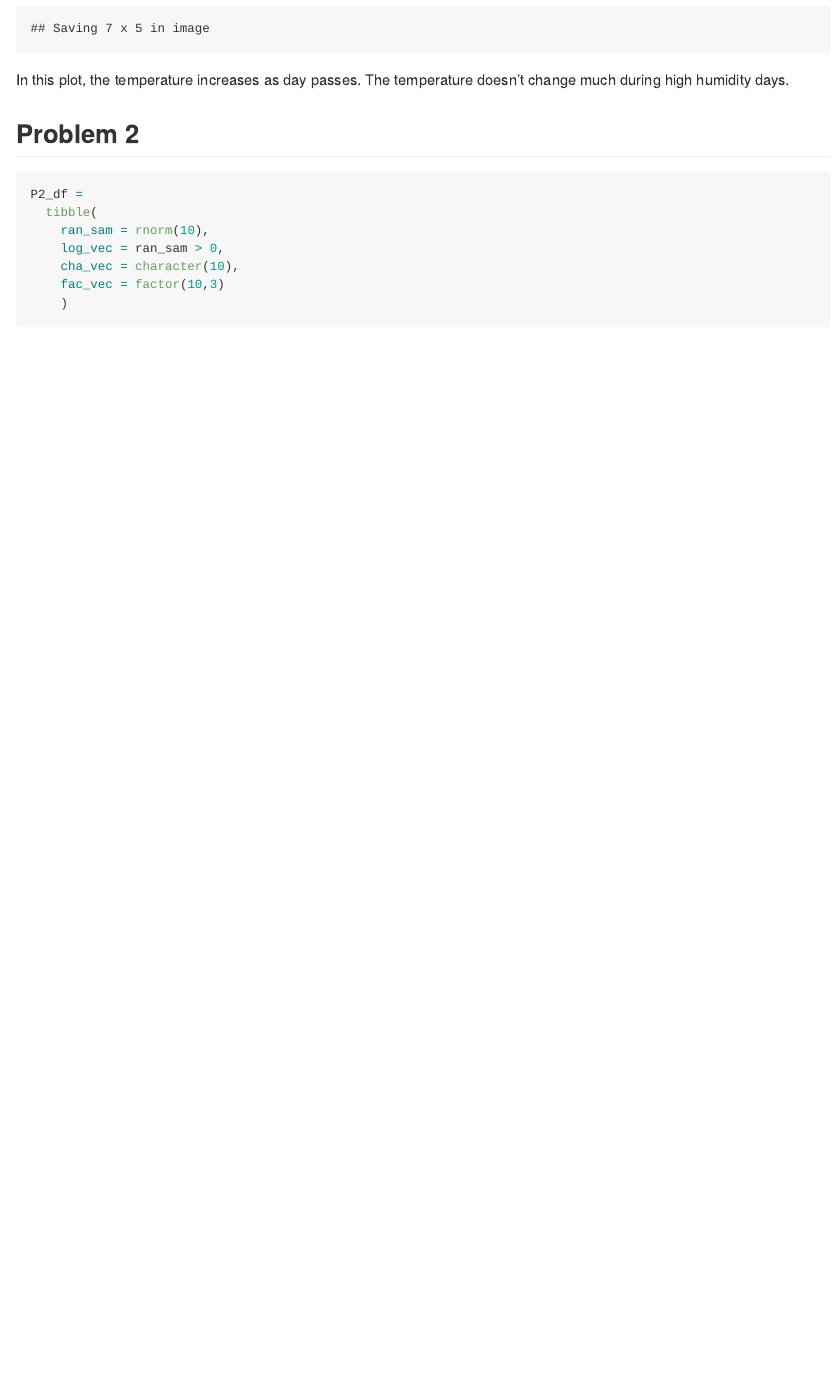
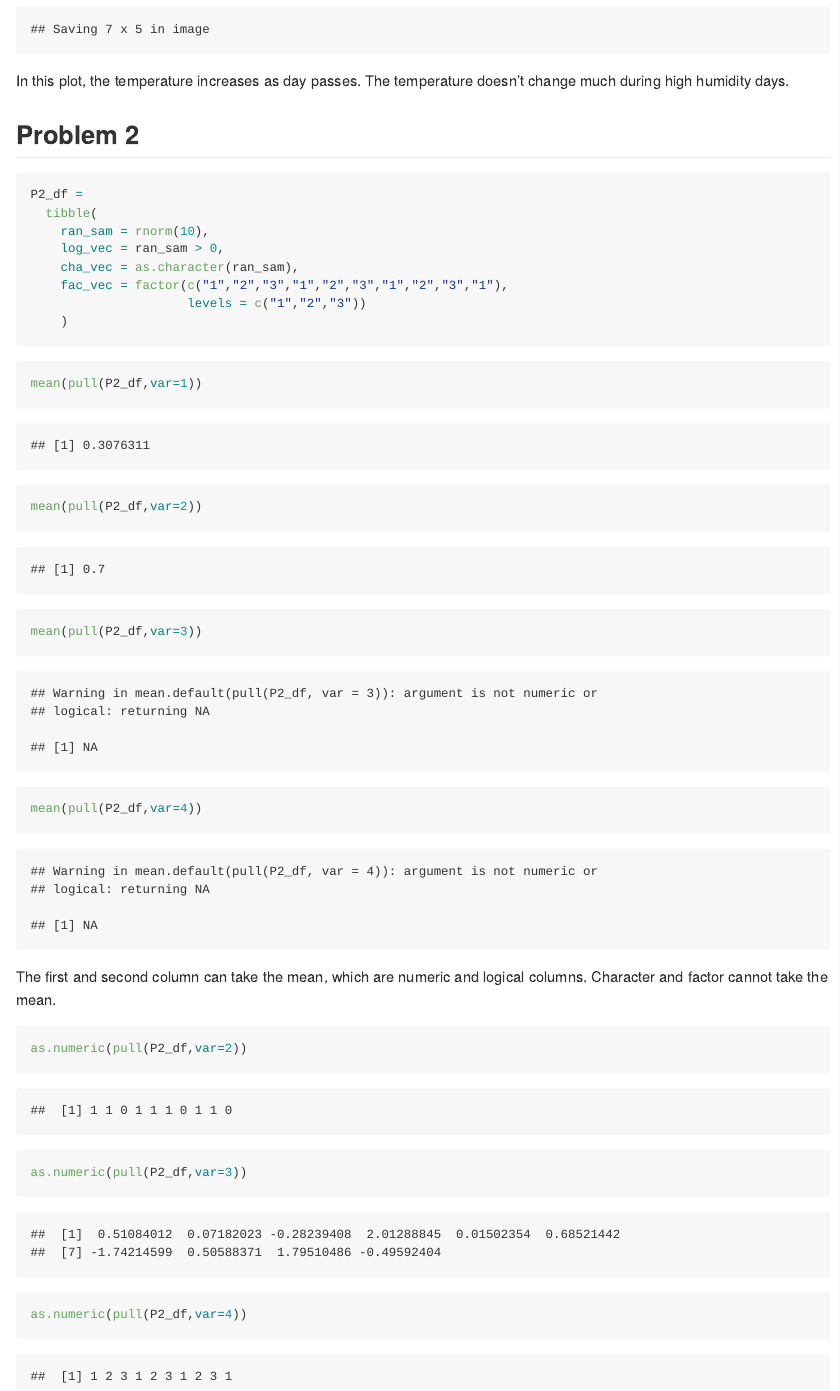
Before and after one commit to xt2288/p8105_hw1_xt2288, an R Markdown document (p8105_hw1_xt2288.Rmd): the page in a window 1100 px wide, from 930 px down before the commit and from 1400 px down after it, so that both start at the same text. The pictures show the output file p8105_hw1_xt2288.md that the author committed with the source, drawn offline in the style of GitHub.

Commit message:
code done 918

````diff
--- a/p8105_hw1_xt2288.Rmd
+++ b/p8105_hw1_xt2288.Rmd
@@ -33,7 +33,23 @@ P2_df =
   tibble(
     ran_sam = rnorm(10),
     log_vec = ran_sam > 0,
-    cha_vec = character(10),
-    fac_vec = factor(10,3)
+    cha_vec = as.character(ran_sam),
+    fac_vec = factor(c("1","2","3","1","2","3","1","2","3","1"),
+                     levels = c("1","2","3"))
     )
 ```
+
+```{r}
+mean(pull(P2_df,var=1))
+mean(pull(P2_df,var=2))
+mean(pull(P2_df,var=3))
+mean(pull(P2_df,var=4))
+```
+
+The first and second column can take the mean, which are numeric and logical columns. Character and factor cannot take the mean.
+
+```{r}
+as.numeric(pull(P2_df,var=2))
+as.numeric(pull(P2_df,var=3))
+as.numeric(pull(P2_df,var=4))
+```
````
Also changed, not shown: p8105_hw1_xt2288.md, p8105_hw1_xt2288_files/figure-gfm/unnamed-chunk-3-1.png (added), 1 other file.
